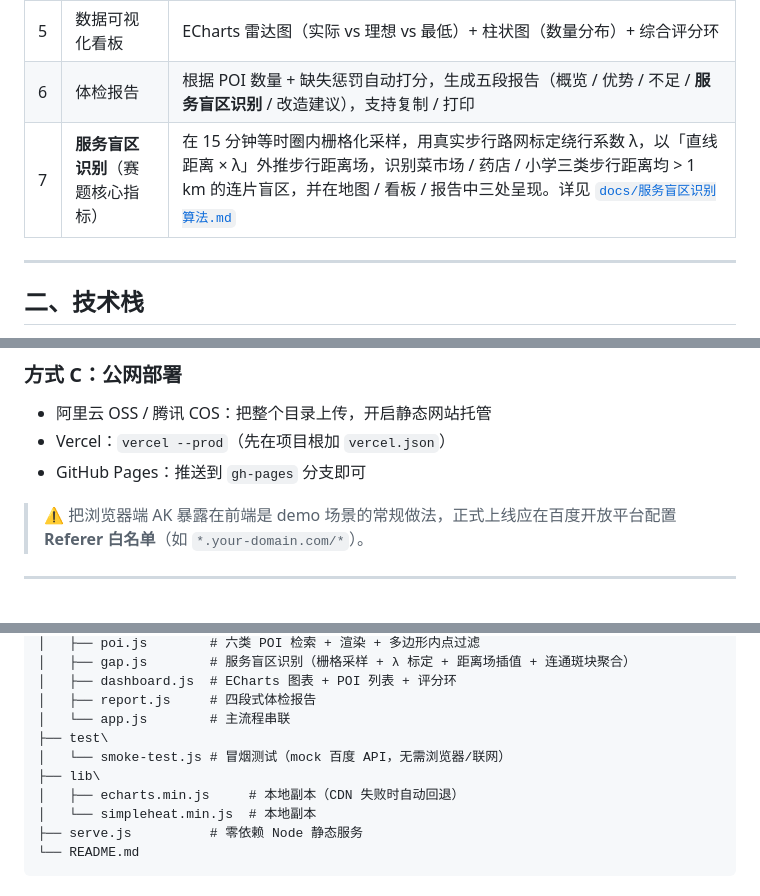
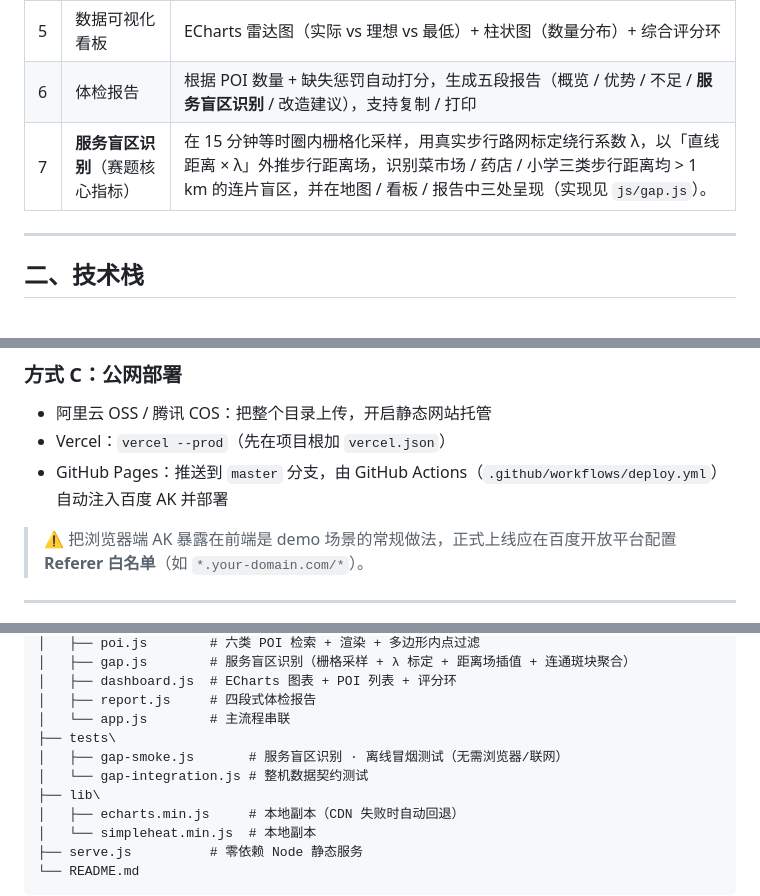
Before and after one commit to dy8260/life-circle-demo, a Markdown page: README.md, 3 parts joined by grey strips. GitHub-like rendering.

Commit message:
docs: README 移除已删除的 docs/ 链接，修正测试路径与部署说明
删除指向已移除 docs/服务盲区识别算法.md 的超链接（改为指向 js/gap.js）；目录树与自检命令 test/ 改为实际入库的 tests/gap-smoke.js；GitHub Pages 部署说明改为 Actions+master。

```diff
--- a/README.md
+++ b/README.md
@@ -14,7 +14,7 @@
 | 4 | 配套热力图 | 自定义 Canvas 覆盖层 + simpleheat，权重：医院 > 菜市场 > 学校/药店 > 商超/公交 |
 | 5 | 数据可视化看板 | ECharts 雷达图（实际 vs 理想 vs 最低）+ 柱状图（数量分布）+ 综合评分环 |
 | 6 | 体检报告 | 根据 POI 数量 + 缺失惩罚自动打分，生成五段报告（概览 / 优势 / 不足 / **服务盲区识别** / 改造建议），支持复制 / 打印 |
-| 7 | **服务盲区识别**（赛题核心指标） | 在 15 分钟等时圈内栅格化采样，用真实步行路网标定绕行系数 λ，以「直线距离 × λ」外推步行距离场，识别菜市场 / 药店 / 小学三类步行距离均 > 1 km 的连片盲区，并在地图 / 看板 / 报告中三处呈现。详见 [`docs/服务盲区识别算法.md`](docs/服务盲区识别算法.md) |
+| 7 | **服务盲区识别**（赛题核心指标） | 在 15 分钟等时圈内栅格化采样，用真实步行路网标定绕行系数 λ，以「直线距离 × λ」外推步行距离场，识别菜市场 / 药店 / 小学三类步行距离均 > 1 km 的连片盲区，并在地图 / 看板 / 报告中三处呈现（实现见 `js/gap.js`）。 |
 
 ---
 
@@ -54,7 +54,7 @@ python -m http.server 8080 # Python
 ### 方式 C：公网部署
 - 阿里云 OSS / 腾讯 COS：把整个目录上传，开启静态网站托管
 - Vercel：`vercel --prod`（先在项目根加 `vercel.json`）
-- GitHub Pages：推送到 `gh-pages` 分支即可
+- GitHub Pages：推送到 `master` 分支，由 GitHub Actions（`.github/workflows/deploy.yml`）自动注入百度 AK 并部署
 
 > ⚠️ 把浏览器端 AK 暴露在前端是 demo 场景的常规做法，正式上线应在百度开放平台配置 **Referer 白名单**（如 `*.your-domain.com/*`）。
 
@@ -77,8 +77,9 @@ python -m http.server 8080 # Python
 │   ├── dashboard.js  # ECharts 图表 + POI 列表 + 评分环
 │   ├── report.js     # 四段式体检报告
 │   └── app.js        # 主流程串联
-├── test\
-│   └── smoke-test.js # 冒烟测试（mock 百度 API，无需浏览器/联网）
+├── tests\
+│   ├── gap-smoke.js       # 服务盲区识别 · 离线冒烟测试（无需浏览器/联网）
+│   └── gap-integration.js # 整机数据契约测试
 ├── lib\
 │   ├── echarts.min.js     # 本地副本（CDN 失败时自动回退）
 │   └── simpleheat.min.js  # 本地副本
```
Also changed, not shown: other parts of README.md (+1 -1 lines).
